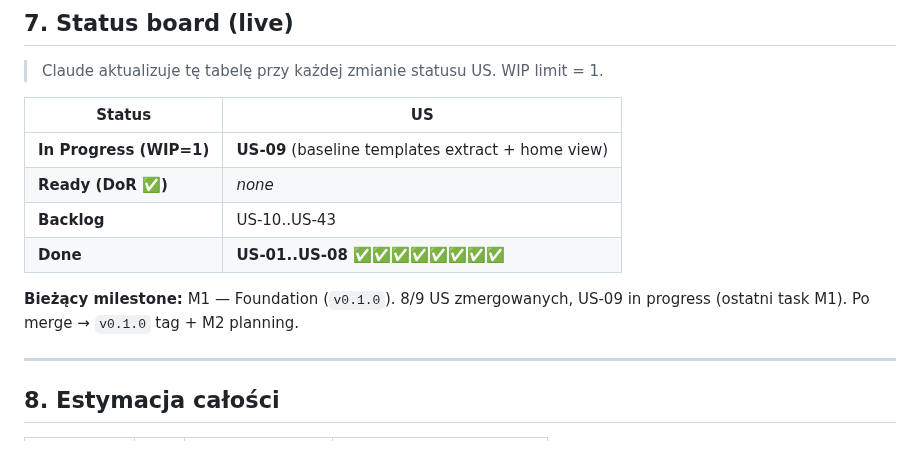
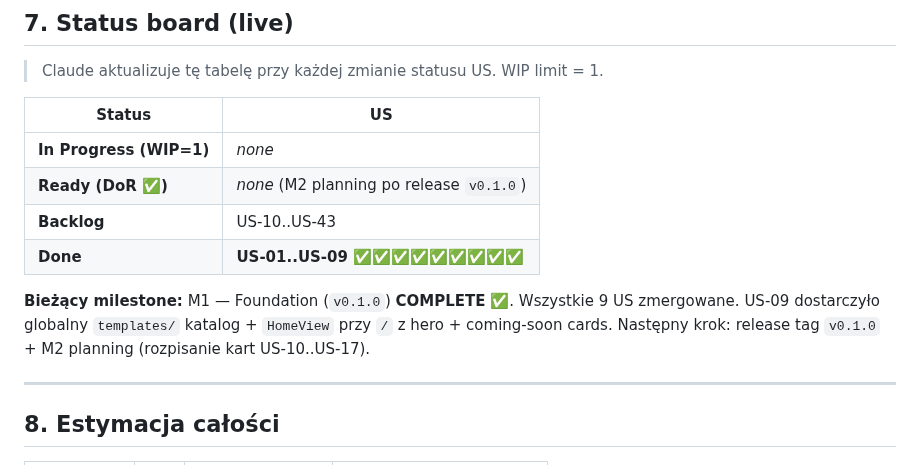
Before and after one commit to bgozlinski/cinema-booking-system, a Markdown page: .Claude/backlog.md, the part around the change. Drawn GitHub-style.

Commit message:
docs(M1): mark US-09 done, M1 milestone complete

```diff
--- a/.Claude/backlog.md
+++ b/.Claude/backlog.md
@@ -362,12 +362,12 @@ T-shirt sizes: **S** (~2h), **M** (~0.5 dnia), **L** (~1 dzień), **XL** (~2 dni
 
 | Status | US |
 |---|---|
-| **In Progress (WIP=1)** | **US-09** (baseline templates extract + home view) |
-| **Ready (DoR ✅)** | _none_ |
+| **In Progress (WIP=1)** | _none_ |
+| **Ready (DoR ✅)** | _none_ (M2 planning po release `v0.1.0`) |
 | **Backlog** | US-10..US-43 |
-| **Done** | **US-01..US-08** ✅✅✅✅✅✅✅✅ |
+| **Done** | **US-01..US-09** ✅✅✅✅✅✅✅✅✅ |
 
-**Bieżący milestone:** M1 — Foundation (`v0.1.0`). 8/9 US zmergowanych, US-09 in progress (ostatni task M1). Po merge → `v0.1.0` tag + M2 planning.
+**Bieżący milestone:** M1 — Foundation (`v0.1.0`) **COMPLETE** ✅. Wszystkie 9 US zmergowane. US-09 dostarczyło globalny `templates/` katalog + `HomeView` przy `/` z hero + coming-soon cards. Następny krok: release tag `v0.1.0` + M2 planning (rozpisanie kart US-10..US-17).
 
 ---
 
```
